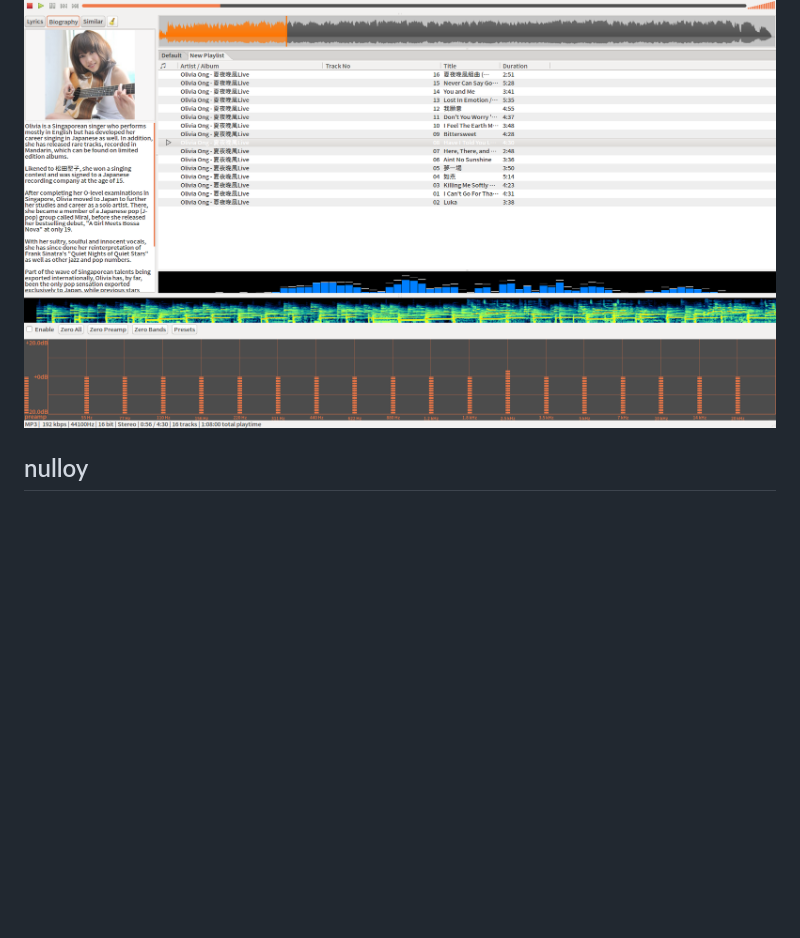
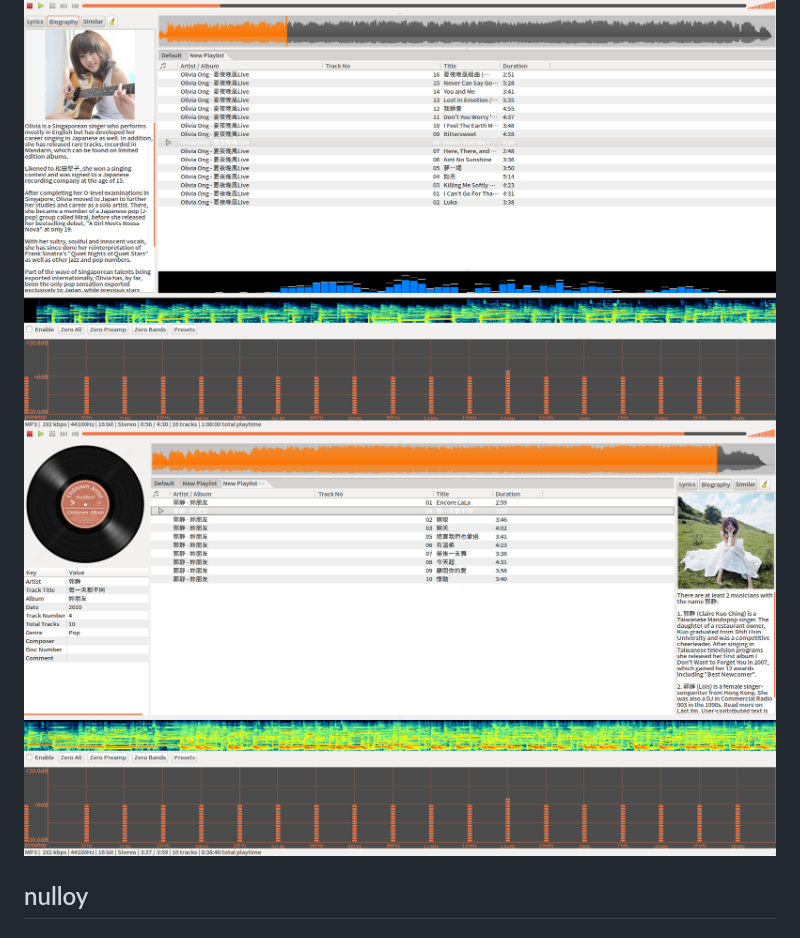
Before and after one commit to yongjhih/rc, a Markdown page: README.md, the part around the change. Drawn GitHub-style; pictures changed too: art/screenshot-deadbeef-2.png; blank space fills up the shorter version.

```diff
--- a/README.md
+++ b/README.md
@@ -3,6 +3,7 @@
 ## Deedbeef
 
 ![](art/screenshot-deadbeef.png)
+![](art/screenshot-deadbeef-2.png)
 
 ## nulloy
 ## mixxx
```
